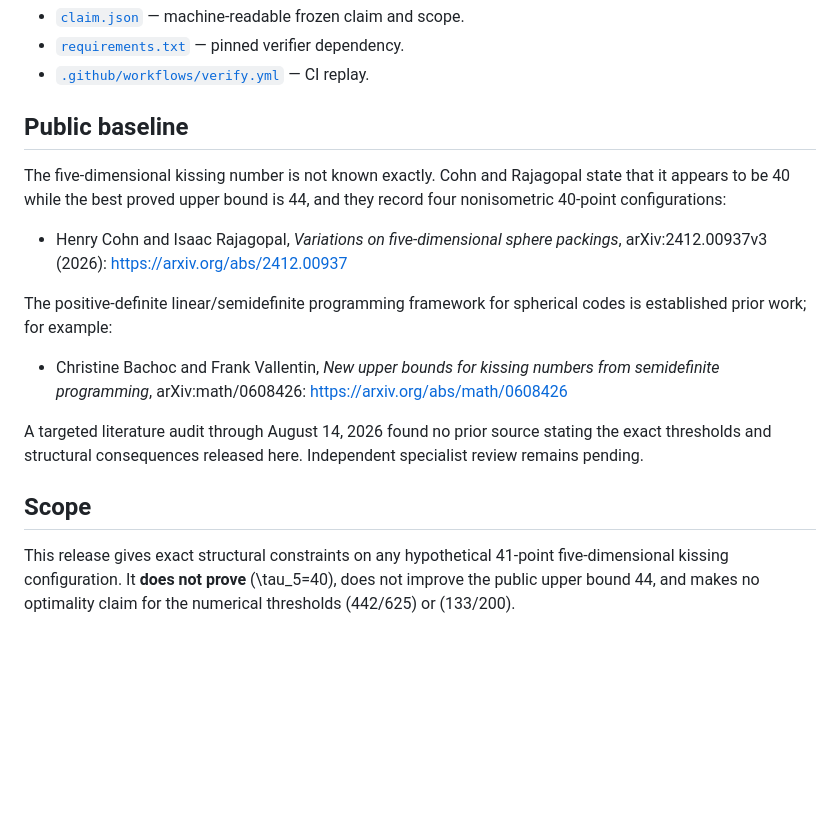
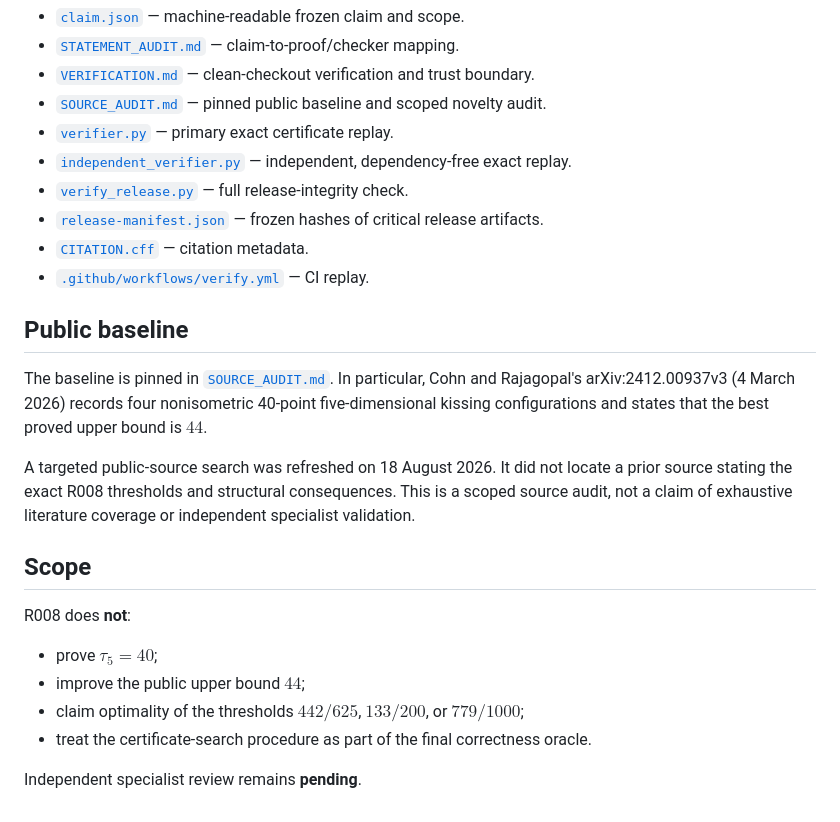
Before and after one commit to unsolved-labs/five-dimensional-kissing-far-pairs, a Markdown page: README.md, the part around one of its changes. Drawn GitHub-style; blank space fills up the shorter version.

```diff
--- a/README.md
+++ b/README.md
@@ -50,19 +90,38 @@ GitHub Actions reruns the same verifier on every pull request and push to `main`
 - [`claim.json`](claim.json) — machine-readable frozen claim and scope.
-- [`requirements.txt`](requirements.txt) — pinned verifier dependency.
+- [`STATEMENT_AUDIT.md`](STATEMENT_AUDIT.md) — claim-to-proof/checker mapping.
+- [`VERIFICATION.md`](VERIFICATION.md) — clean-checkout verification and trust
+  boundary.
+- [`SOURCE_AUDIT.md`](SOURCE_AUDIT.md) — pinned public baseline and scoped
+  novelty audit.
+- [`verifier.py`](verifier.py) — primary exact certificate replay.
+- [`independent_verifier.py`](independent_verifier.py) — independent,
+  dependency-free exact replay.
+- [`verify_release.py`](verify_release.py) — full release-integrity check.
+- [`release-manifest.json`](release-manifest.json) — frozen hashes of critical
+  release artifacts.
+- [`CITATION.cff`](CITATION.cff) — citation metadata.
 - [`.github/workflows/verify.yml`](.github/workflows/verify.yml) — CI replay.
 
 ## Public baseline
 
-The five-dimensional kissing number is not known exactly. Cohn and Rajagopal state that it appears to be 40 while the best proved upper bound is 44, and they record four nonisometric 40-point configurations:
+The baseline is pinned in [`SOURCE_AUDIT.md`](SOURCE_AUDIT.md). In particular,
+Cohn and Rajagopal's arXiv:2412.00937v3 (4 March 2026) records four
+nonisometric 40-point five-dimensional kissing configurations and states that
+the best proved upper bound is $44$.
 
-- Henry Cohn and Isaac Rajagopal, *Variations on five-dimensional sphere packings*, arXiv:2412.00937v3 (2026): https://arxiv.org/abs/2412.00937
-
-The positive-definite linear/semidefinite programming framework for spherical codes is established prior work; for example:
-
-- Christine Bachoc and Frank Vallentin, *New upper bounds for kissing numbers from semidefinite programming*, arXiv:math/0608426: https://arxiv.org/abs/math/0608426
-
-A targeted literature audit through August 14, 2026 found no prior source stating the exact thresholds and structural consequences released here. Independent specialist review remains pending.
+A targeted public-source search was refreshed on 18 August 2026. It did not
+locate a prior source stating the exact R008 thresholds and structural
+consequences. This is a scoped source audit, not a claim of exhaustive
+literature coverage or independent specialist validation.
 
 ## Scope
 
-This release gives exact structural constraints on any hypothetical 41-point five-dimensional kissing configuration. It **does not prove** \(\tau_5=40\), does not improve the public upper bound 44, and makes no optimality claim for the numerical thresholds \(442/625\) or \(133/200\).
+R008 does **not**:
+
+- prove $\tau_5=40$;
+- improve the public upper bound $44$;
+- claim optimality of the thresholds $442/625$, $133/200$, or $779/1000$;
+- treat the certificate-search procedure as part of the final correctness
+  oracle.
+
+Independent specialist review remains **pending**.
```
Also changed, not shown: other parts of README.md (+60 -20 lines).
